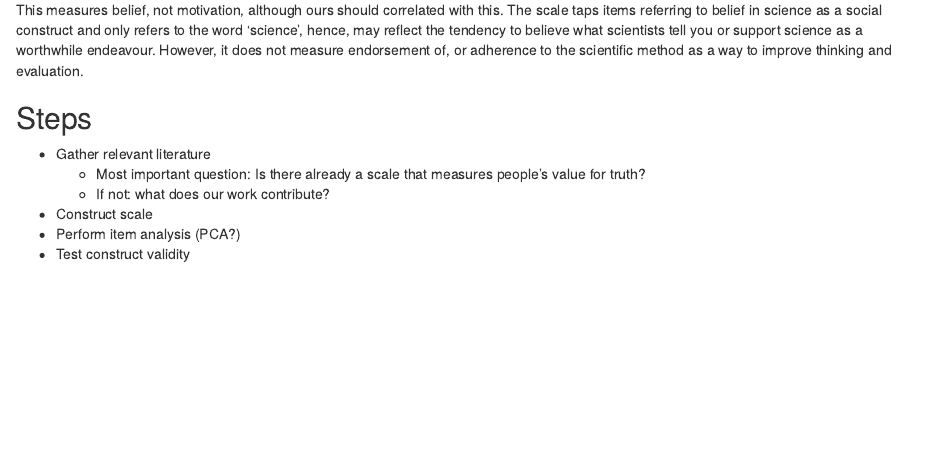
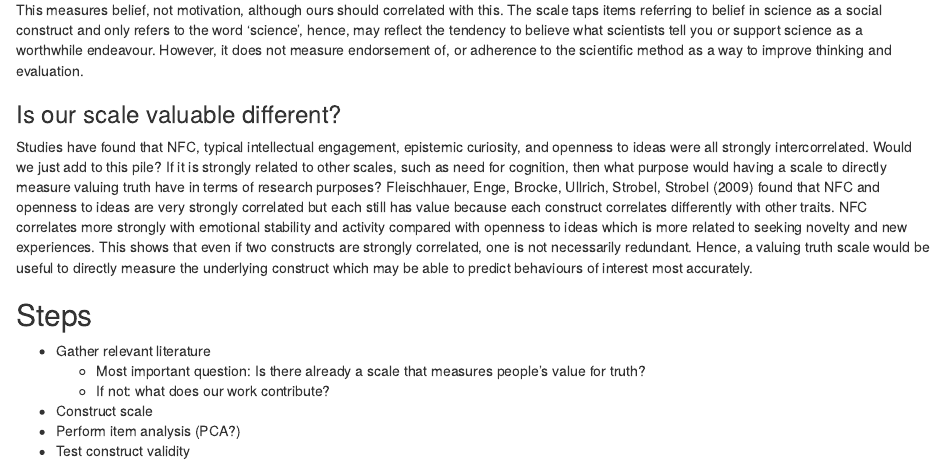
Before and after one commit to WillemSleegers/loveoftruth, an R Markdown document (notes.Rmd): the page in a window 1100 px wide, from 1930 px down. Rendered offline with R 4.5, knitr and Pandoc, with nearby package versions.

Commit message:
Update notes.Rmd
I've added some notes about the related scales. I think I need to develop my argument more regarding my concern about the NFC scale. I want to spend some time on the definition now though.

```diff
--- a/notes.Rmd
+++ b/notes.Rmd
@@ -53,6 +53,9 @@ CRT measures ability to overcome initial response instinct, along with numeracy
 #### Belief in science scale
 This measures belief, not motivation, although ours should correlated with this. The scale taps items referring to belief in science as a social construct and only refers to the word ‘science’, hence, may reflect the tendency to believe what scientists tell you or support science as a worthwhile endeavour. However, it does not measure endorsement of, or adherence to the scientific method as a way to improve thinking and evaluation.
 
+### Is our scale valuable different?
+Studies have found that NFC, typical intellectual engagement, epistemic curiosity, and openness to ideas were all strongly intercorrelated. Would we just add to this pile? If it is strongly related to other scales, such as need for cognition, then what purpose would having a scale to directly measure valuing truth have in terms of research purposes? Fleischhauer, Enge, Brocke, Ullrich, Strobel, Strobel (2009) found that NFC and openness to ideas are very strongly correlated but each still has value because each construct correlates differently with other traits. NFC correlates more strongly with emotional stability and activity compared with openness to ideas which is more related to seeking novelty and new experiences. This shows that even if two constructs are strongly correlated, one is not necessarily redundant.  Hence, a valuing truth scale would be useful to directly measure the underlying construct which may be able to predict behaviours of interest most accurately.
+
 
 
 ## Steps
```
